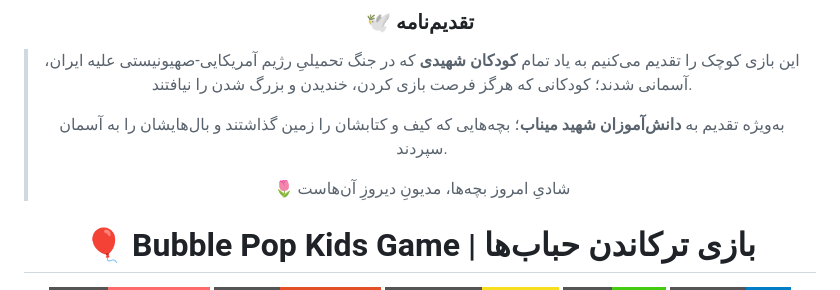
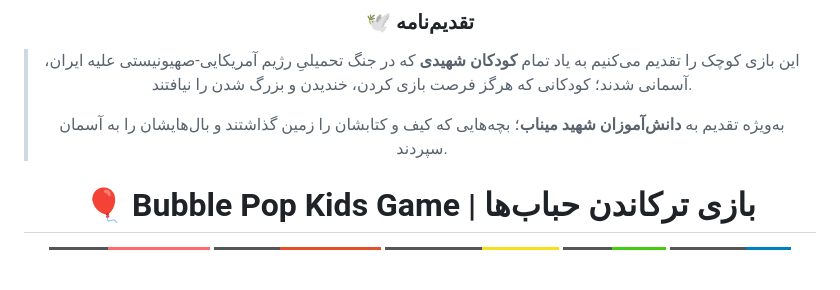
Before and after one commit to intellsoft/bubble-pop-kids-game, a Markdown page: README.md, the part around the change. Drawn GitHub-style; badges without logos; blank space fills up the shorter version.

```diff
--- a/README.md
+++ b/README.md
@@ -13,7 +13,7 @@
 > به‌ویژه تقدیم به **دانش‌آموزان شهید میناب**؛
 > بچه‌هایی که کیف و کتابشان را زمین گذاشتند و بال‌هایشان را به آسمان سپردند.
 >
-> 🌷 شادیِ امروز بچه‌ها، مدیونِ دیروزِ آن‌هاست
+
 >
 # 🎈 Bubble Pop Kids Game | بازی ترکاندن حباب‌ها
 
```
